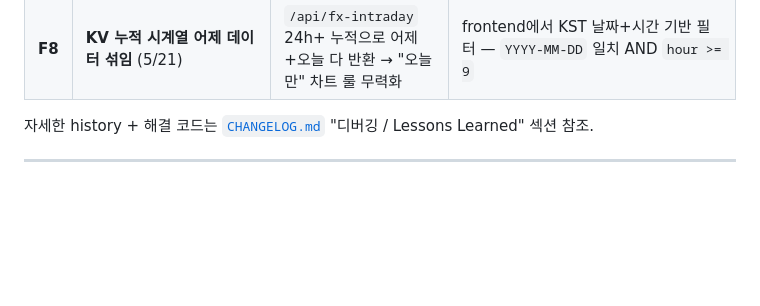
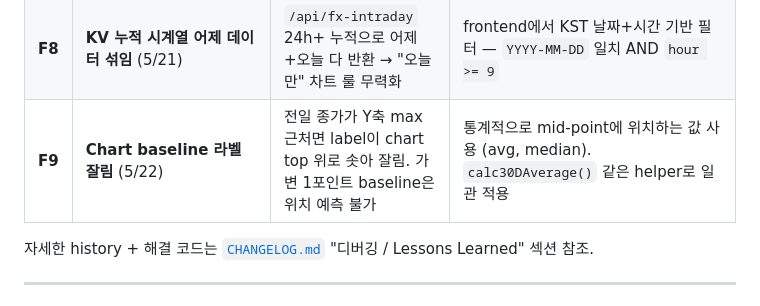
Before and after one commit to jeongkpa/jch-fx-board, a Markdown page: HERMES_HANDOVER.md, the part around the change. Rendered like a GitHub page; blank space fills up the shorter version.

```diff
--- a/HERMES_HANDOVER.md
+++ b/HERMES_HANDOVER.md
@@ -150,6 +150,7 @@
 | **F6** | **Hallucination (존재하지 않는 인물/source)** | "박변호사 시황 분석" 같은 fake source가 보고에 등장 | 모든 인물/source는 vault KB § 2 또는 § 5에 등록된 것만 사용. 새 인물 등장 시 박정기 확인 후 추가 |
 | **F7** | **Mock 초기값 즉시 노출** (5/21) | Hardcoded mock 배열이 페이지 로드 즉시 차트로 출력 → 1~2분 잘못된 데이터 노출 | 빈 배열로 시작 + localStorage 캐시 (24h TTL) — `RATES_30D = []` + cache restore |
 | **F8** | **KV 누적 시계열 어제 데이터 섞임** (5/21) | `/api/fx-intraday` 24h+ 누적으로 어제+오늘 다 반환 → "오늘만" 차트 룰 무력화 | frontend에서 KST 날짜+시간 기반 필터 — `YYYY-MM-DD` 일치 AND `hour >= 9` |
+| **F9** | **Chart baseline 라벨 잘림** (5/22) | 전일 종가가 Y축 max 근처면 label이 chart top 위로 솟아 잘림. 가변 1포인트 baseline은 위치 예측 불가 | 통계적으로 mid-point에 위치하는 값 사용 (avg, median). `calc30DAverage()` 같은 helper로 일관 적용 |
 
 자세한 history + 해결 코드는 [`CHANGELOG.md`](./CHANGELOG.md) "디버깅 / Lessons Learned" 섹션 참조.
 
```
Also changed, not shown: CHANGELOG.md (+30 -0 lines).
